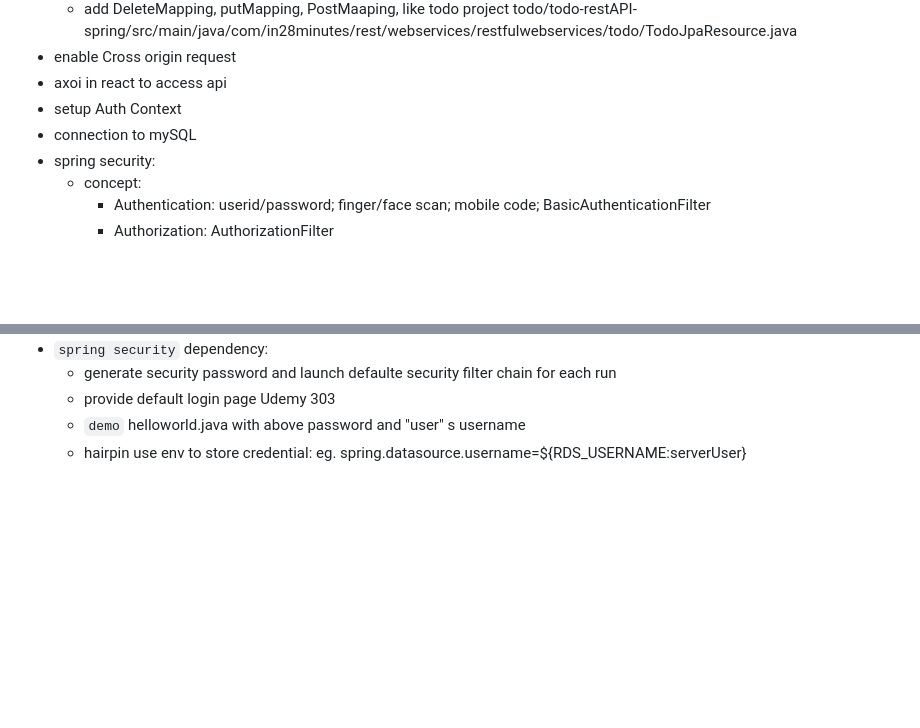
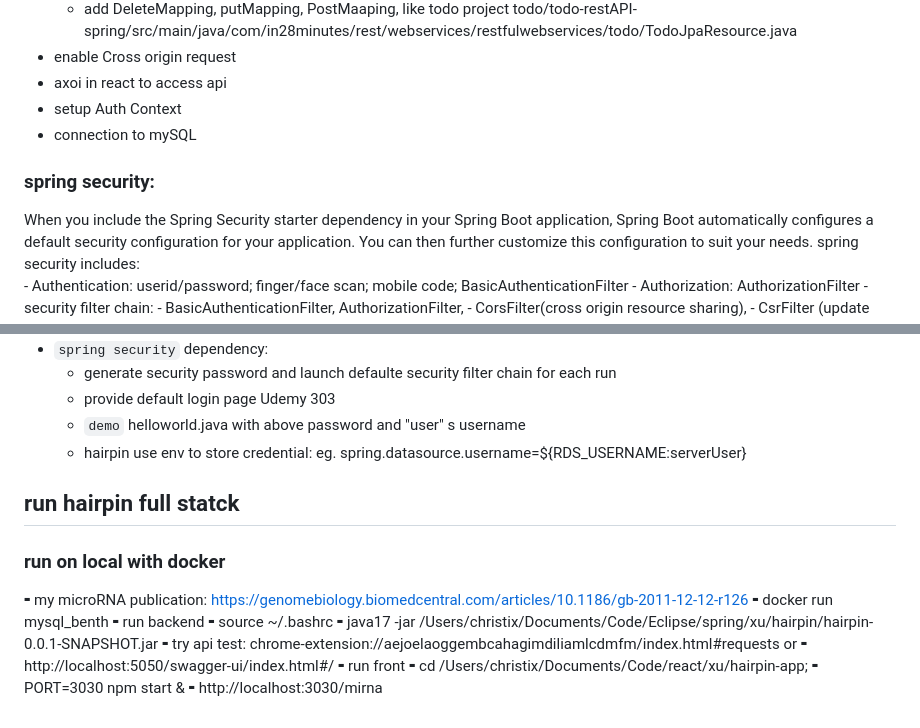
Before and after one commit to ChristinaXu2017/RestfulAPI, a Markdown page: note.md, 2 parts joined by grey strips. Rendered like a GitHub page; blank space fills up the shorter version.

```diff
--- a/note.md
+++ b/note.md
@@ -66,8 +66,9 @@ https://github.com/in28minutes/master-spring-and-spring-boot/tree/main/02-spring
 - axoi in react to access api
 - setup Auth Context
 - connection to mySQL
-- spring security:
-  - concept:
+
+### spring security:
+When you include the Spring Security starter dependency in your Spring Boot application, Spring Boot automatically configures a default security configuration for your application. You can then further customize this configuration to suit your needs. spring security includes:
     - Authentication: userid/password; finger/face scan; mobile code; BasicAuthenticationFilter
     - Authorization: AuthorizationFilter
     - security filter chain:
@@ -91,3 +92,17 @@ https://github.com/in28minutes/master-spring-and-spring-boot/tree/main/02-spring
    - provide default login page  Udemy 303
    - `demo` helloworld.java with  above password and "user" s username
    - hairpin use env to store credential: eg. spring.datasource.username=${RDS_USERNAME:serverUser}
+
+## run hairpin full statck
+### run on local with docker
+⁃	my microRNA publication: https://genomebiology.biomedcentral.com/articles/10.1186/gb-2011-12-12-r126
+	⁃	docker run mysql_benth
+	⁃	run backend
+	  ⁃	source ~/.bashrc
+  	⁃	java17 -jar /Users/christix/Documents/Code/Eclipse/spring/xu/hairpin/hairpin-0.0.1-SNAPSHOT.jar
+  	⁃	try api test: chrome-extension://aejoelaoggembcahagimdiliamlcdmfm/index.html#requests or
+  	⁃	http://localhost:5050/swagger-ui/index.html#/
+	⁃	run front
+	  ⁃	cd /Users/christix/Documents/Code/react/xu/hairpin-app;
+  	⁃	PORT=3030 npm start &
+  	⁃	http://localhost:3030/mirna
```
